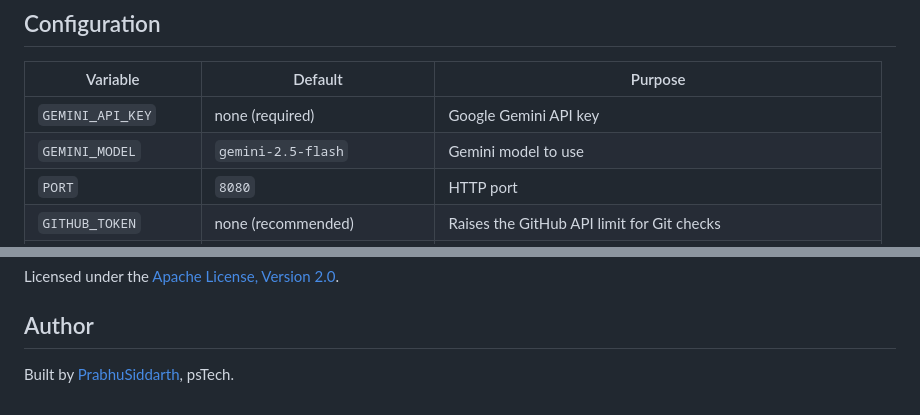
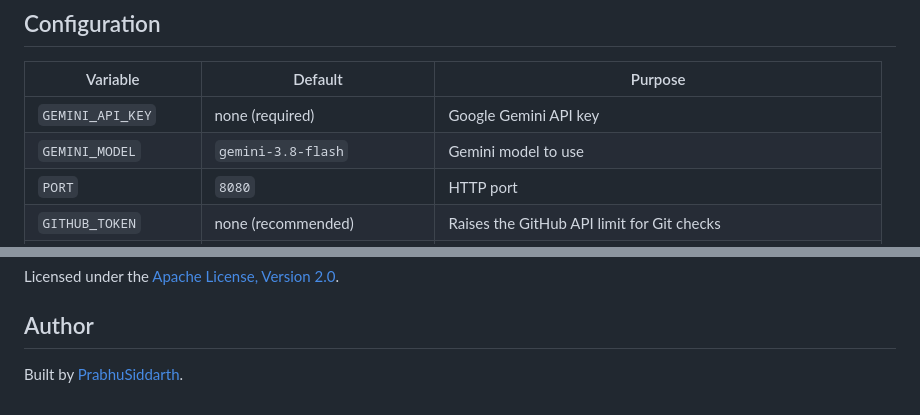
Before and after one commit to PRABHUSIDDARTH/AlgoMentor, a Markdown page: README.md, 2 parts joined by grey strips. GitHub-like rendering.

Commit message:
Change default GEMINI_MODEL to gemini-3.8-flash
Updated the default Gemini model version in the README.

```diff
--- a/README.md
+++ b/README.md
@@ -160,7 +160,7 @@ The end-to-end tests start the jar with the `e2e` profile, which swaps Gemini, L
 | Variable | Default | Purpose |
 | --- | --- | --- |
 | `GEMINI_API_KEY` | none (required) | Google Gemini API key |
-| `GEMINI_MODEL` | `gemini-2.5-flash` | Gemini model to use |
+| `GEMINI_MODEL` | `gemini-3.8-flash` | Gemini model to use |
 | `PORT` | `8080` | HTTP port |
 | `GITHUB_TOKEN` | none (recommended) | Raises the GitHub API limit for Git checks |
 | `ADMIN_TOKEN` | empty | Enables the review page and API; leave empty to turn review off |
@@ -184,4 +184,4 @@ Licensed under the [Apache License, Version 2.0](LICENSE).
 
 ## Author
 
-Built by [PrabhuSiddarth](https://github.com/PRABHUSIDDARTH), psTech.
+Built by [PrabhuSiddarth](https://github.com/PRABHUSIDDARTH).
```
